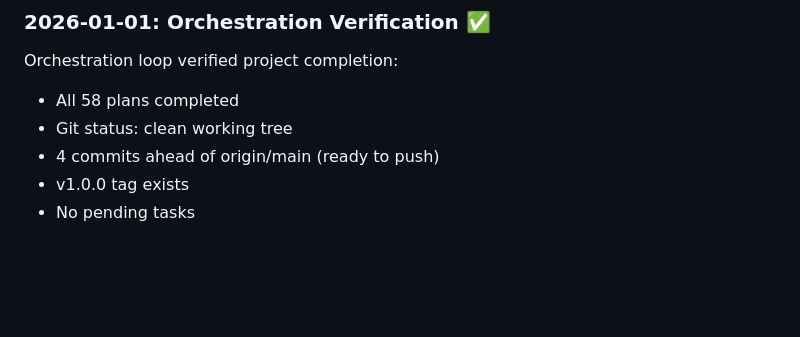
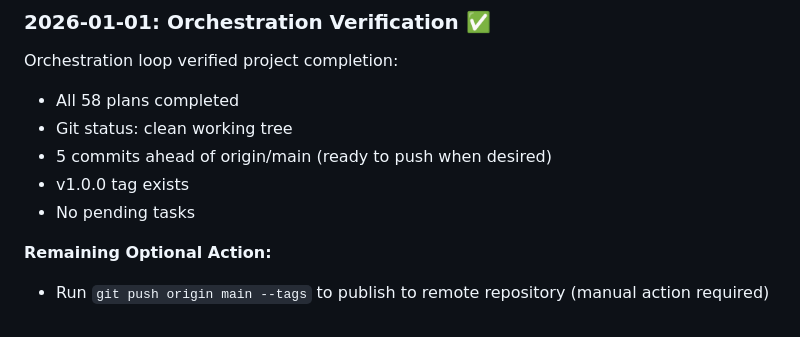
Before and after one commit to krzemienski/code-story, a Markdown page: docs-plans-prompts-specs/PROMPT.md, the part around the change. Rendered like a GitHub page; blank space fills up the shorter version.

Commit message:
docs: Update orchestration verification commit count

```diff
--- a/docs-plans-prompts-specs/PROMPT.md
+++ b/docs-plans-prompts-specs/PROMPT.md
@@ -1285,6 +1285,9 @@ Execute all 58 plans sequentially, tracking progress. Build the complete Code St
 Orchestration loop verified project completion:
 - All 58 plans completed
 - Git status: clean working tree
-- 4 commits ahead of origin/main (ready to push)
+- 5 commits ahead of origin/main (ready to push when desired)
 - v1.0.0 tag exists
 - No pending tasks
+
+**Remaining Optional Action:**
+- Run `git push origin main --tags` to publish to remote repository (manual action required)
```
